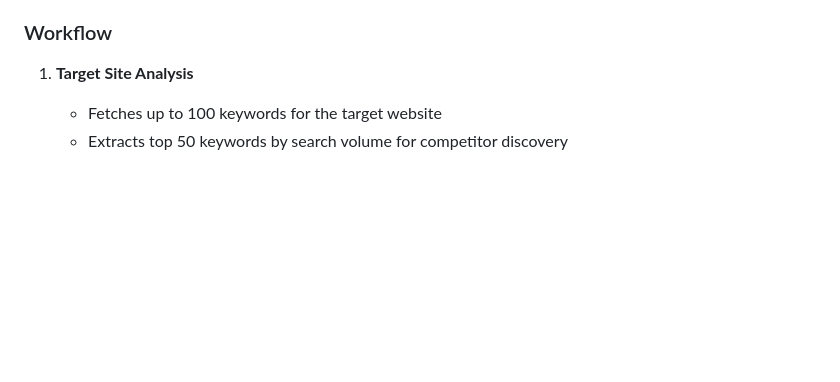
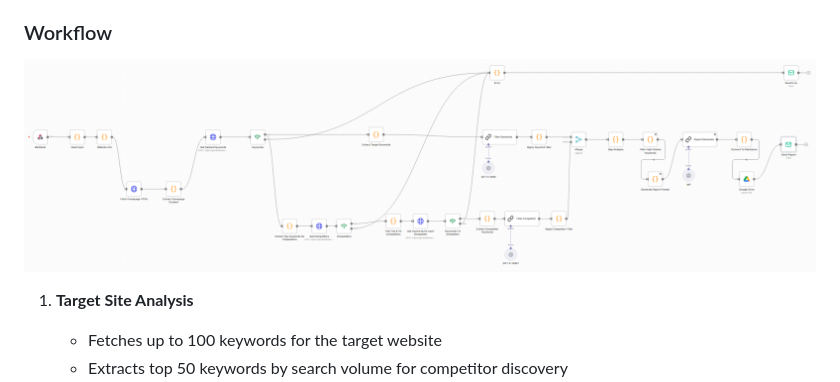
Before and after one commit to ptechfusion19/Automated-Competitor-and-Keyword-Research-Tool, a Markdown page: README.md, the part around the change. Rendered like a GitHub page; blank space fills up the shorter version.

Commit message:
Add workflow image to README

```diff
--- a/README.md
+++ b/README.md
@@ -19,6 +19,8 @@ The tool accepts the following inputs via web interface or API:
 - **Language** (default: English) - Language for keyword analysis
 
 ### Workflow
+
+![Workflow Diagram](Workflow%20Image.PNG)
 
 1. **Target Site Analysis**
    - Fetches up to 100 keywords for the target website
```
